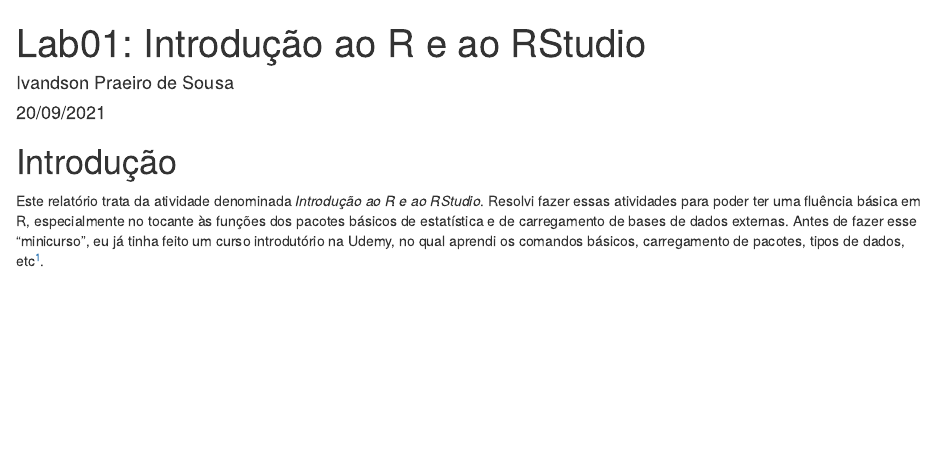
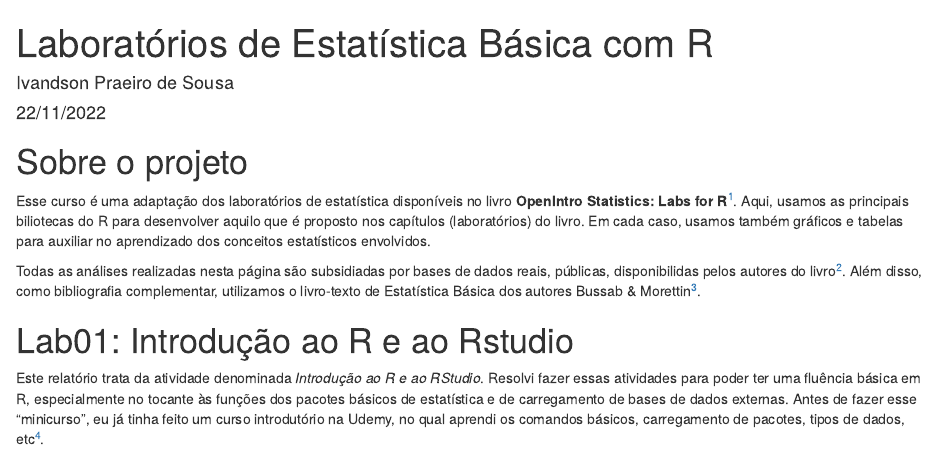
Before and after one commit to ivandsonsousa/estatisticalabs, an R Markdown document (docs/index.Rmd): the page in a window 1100 px wide, from its top. Rendered offline with R 4.5, knitr and Pandoc, with nearby package versions; drawn as R Markdown's standard HTML page in place of the format the file asks for; some code elsewhere in the file could not run offline.

Commit message:
inserção do primeiro Lab

````diff
--- a/docs/index.Rmd
+++ b/docs/index.Rmd
@@ -1,11 +1,11 @@
 ---
-title: "Lab01: Introdução ao R e ao RStudio"
+title: "Laboratórios de Estatística Básica com R"
 author: "Ivandson Praeiro de Sousa"
-date: "20/09/2021"
+date: "22/11/2022"
 output:
   rmdformats::readthedown
   # html_document:
-  #   number_sections: no
+  # number_sections: no
   #   toc: yes
   #   toc_float: yes
   #   theme: cerulean
@@ -16,9 +16,12 @@ output:
 knitr::opts_chunk$set(echo = TRUE, warning = F, message = F)
 ```
 
-# Introdução
 
-Este relatório trata da atividade denominada *Introdução ao R e ao RStudio*. Resolvi fazer essas atividades para poder ter uma fluência básica em R, especialmente no tocante às funções dos pacotes básicos de estatística e de carregamento de bases de dados externas. Antes de fazer esse "minicurso", eu já tinha feito um curso introdutório na Udemy, no qual aprendi os comandos básicos, carregamento de pacotes, tipos de dados, etc[^openintrolabs].
+# Sobre o projeto
+
+Esse curso é uma adaptação dos laboratórios de estatística disponíveis no livro **OpenIntro Statistics: Labs for R**[^openintrolabs]. Aqui, usamos as principais biliotecas do R para desenvolver aquilo que é proposto nos capítulos (laboratórios) do livro. Em cada caso, usamos também gráficos e tabelas para auxiliar no aprendizado dos conceitos estatísticos  envolvidos.
+
+Todas as análises realizadas nesta página são subsidiadas por bases de dados reais, públicas, disponibilidas pelos autores do livro[^datasets]. Além disso, como bibliografia complementar, utilizamos o livro-texto de Estatística Básica dos autores Bussab & Morettin[^bussab_morettin].
 
 
 [^openintrolabs]: Os laboratórios de estatística estudados aqui neste relatório se baseiam no e-book **OpenIntro Statistics: Labs for R**, disponíveis nas páginas  [openintro-labs-rguroo](https://openintrostat.github.io/openintro-labs-rguroo/) e [openintro-book](https://nulib.github.io/kuyper-stat202/).
@@ -26,6 +29,11 @@ Este relatório trata da atividade denominada *Introdução ao R e ao RStudio*.
 [^datasets]: Todos os datasets utilizados nesse e em outros laboratórios estão disponíveis na página do OpenIntro: [DataSets](https://www.openintro.org/data/).
 
 [^bussab_morettin]: MORETTIN, Pedro Alberto; BUSSAB, Wilton Oliveira. **Estatística básica**. Saraiva Educação SA, 2017.
+
+
+# Lab01: Introdução ao R e ao Rstudio
+
+Este relatório trata da atividade denominada *Introdução ao R e ao RStudio*. Resolvi fazer essas atividades para poder ter uma fluência básica em R, especialmente no tocante às funções dos pacotes básicos de estatística e de carregamento de bases de dados externas. Antes de fazer esse "minicurso", eu já tinha feito um curso introdutório na Udemy, no qual aprendi os comandos básicos, carregamento de pacotes, tipos de dados, etc[^openintrolabs].
 
 
 ## Conteúdos abordados neste laboratório
````
Also changed, not shown: 1 other file.
